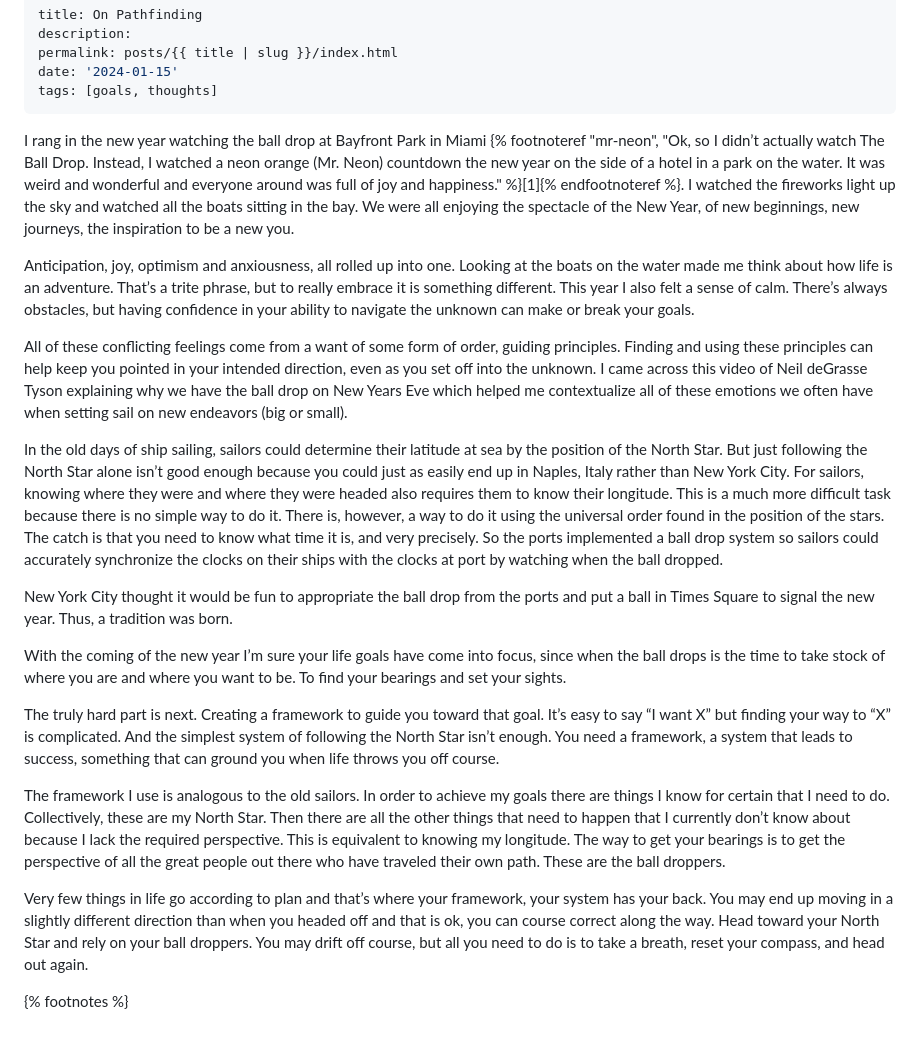
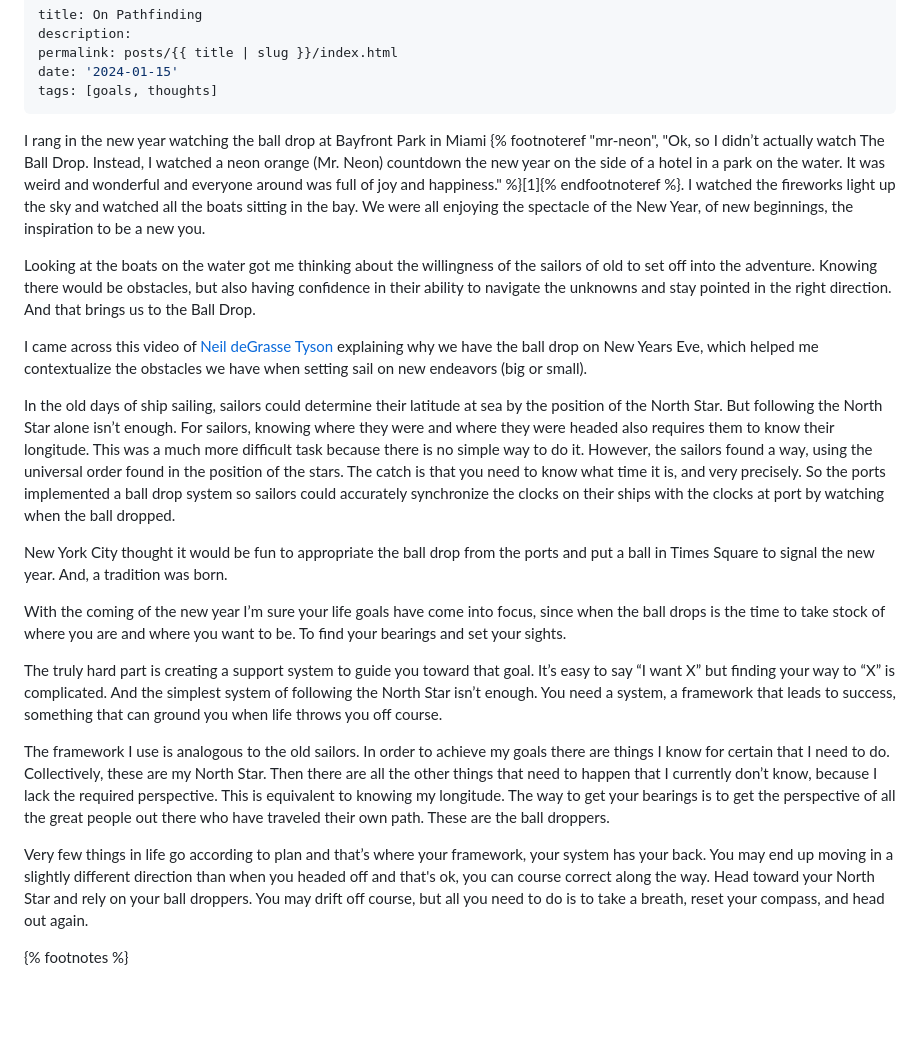
Before and after one commit to jendewalt/blog, a Markdown page: src/posts/on-pathfinding.md, the part around the change. Drawn GitHub-style; blank space fills up the shorter version.

```diff
--- a/src/posts/on-pathfinding.md
+++ b/src/posts/on-pathfinding.md
@@ -6,23 +6,22 @@ date: '2024-01-15'
 tags: [goals, thoughts]
 ---
 
-I rang in the new year watching the ball drop at Bayfront Park in Miami {% footnoteref "mr-neon", "Ok, so I didn’t actually watch The Ball Drop. Instead, I watched a neon orange (Mr. Neon) countdown the new year on the side of a hotel in a park on the water. It was weird and wonderful and everyone around was full of joy and happiness." %}[1]{% endfootnoteref %}. I watched the fireworks light up the sky and watched all the boats sitting in the bay. We were all enjoying the spectacle of the New Year, of new beginnings, new journeys, the inspiration to be a new you.
+I rang in the new year watching the ball drop at Bayfront Park in Miami {% footnoteref "mr-neon", "Ok, so I didn’t actually watch The Ball Drop. Instead, I watched a neon orange (Mr. Neon) countdown the new year on the side of a hotel in a park on the water. It was weird and wonderful and everyone around was full of joy and happiness." %}[1]{% endfootnoteref %}. I watched the fireworks light up the sky and watched all the boats sitting in the bay. We were all enjoying the spectacle of the New Year, of new beginnings, the inspiration to be a new you.
 
-Anticipation, joy, optimism and anxiousness, all rolled up into one. Looking at the boats on the water made me think about how life is an adventure. That’s a trite phrase, but to really embrace it is something different. This year I also felt a sense of calm. There’s always obstacles, but having confidence in your ability to navigate the unknown can make or break your goals.
+Looking at the boats on the water got me thinking about the willingness of the sailors of old to set off into the adventure. Knowing there would be obstacles, but also having confidence in their ability to navigate the unknowns and stay pointed in the right direction. And that brings us to the Ball Drop.
 
-All of these conflicting feelings come from a want of some form of order, guiding principles. Finding and using these principles can help keep you pointed in your intended direction, even as you set off into the unknown. I came across this video of Neil deGrasse Tyson explaining why we have the ball drop on New Years Eve which helped me contextualize all of these emotions we often have when setting sail on new endeavors (big or small).
+I came across this video of <a href="https://www.youtube.com/watch?v=6XhRjh4CLtw" target="_blank">Neil deGrasse Tyson</a> explaining why we have the ball drop on New Years Eve, which helped me contextualize the obstacles we have when setting sail on new endeavors (big or small).
 
-In the old days of ship sailing, sailors could determine their latitude at sea by the position of the North Star. But just following the North Star alone isn’t good enough because you could just as easily end up in Naples, Italy rather than New York City. For sailors, knowing where they were and where they were headed also requires them to know their longitude. This is a much more difficult task because there is no simple way to do it. There is, however, a way to do it using the universal order found in the position of the stars. The catch is that you need to know what time it is, and very precisely. So the ports implemented a ball drop system so sailors could accurately synchronize the clocks on their ships with the clocks at port by watching when the ball dropped.
+In the old days of ship sailing, sailors could determine their latitude at sea by the position of the North Star. But following the North Star alone isn’t enough. For sailors, knowing where they were and where they were headed also requires them to know their longitude. This was a much more difficult task because there is no simple way to do it. However, the sailors found a way, using the universal order found in the position of the stars. The catch is that you need to know what time it is, and very precisely. So the ports implemented a ball drop system so sailors could accurately synchronize the clocks on their ships with the clocks at port by watching when the ball dropped.
 
-
-New York City thought it would be fun to appropriate the ball drop from the ports and put a ball in Times Square to signal the new year. Thus, a tradition was born.
+New York City thought it would be fun to appropriate the ball drop from the ports and put a ball in Times Square to signal the new year. And, a tradition was born.
 
 With the coming of the new year I’m sure your life goals have come into focus, since when the ball drops is the time to take stock of where you are and where you want to be. To find your bearings and set your sights.
 
-The truly hard part is next. Creating a framework to guide you toward that goal. It’s easy to say “I want X” but finding your way to “X” is complicated. And the simplest system of following the North Star isn’t enough. You need a framework, a system that leads to success, something that can ground you when life throws you off course.
+The truly hard part is creating a support system to guide you toward that goal. It’s easy to say “I want X” but finding your way to “X” is complicated. And the simplest system of following the North Star isn’t enough. You need a system, a framework that leads to success, something that can ground you when life throws you off course.
 
-The framework I use is analogous to the old sailors. In order to achieve my goals there are things I know for certain that I need to do. Collectively, these are my North Star. Then there are all the other things that need to happen that I currently don’t know about because I lack the required perspective. This is equivalent to knowing my longitude. The way to get your bearings is to get the perspective of all the great people out there who have traveled their own path. These are the ball droppers.
+The framework I use is analogous to the old sailors. In order to achieve my goals there are things I know for certain that I need to do. Collectively, these are my North Star. Then there are all the other things that need to happen that I currently don’t know, because I lack the required perspective. This is equivalent to knowing my longitude. The way to get your bearings is to get the perspective of all the great people out there who have traveled their own path. These are the ball droppers.
 
-Very few things in life go according to plan and that’s where your framework, your system has your back. You may end up moving in a slightly different direction than when you headed off and that is ok, you can course correct along the way. Head toward your North Star and rely on your ball droppers. You may drift off course, but all you need to do is to take a breath, reset your compass, and head out again.
+Very few things in life go according to plan and that’s where your framework, your system has your back. You may end up moving in a slightly different direction than when you headed off and that's ok, you can course correct along the way. Head toward your North Star and rely on your ball droppers. You may drift off course, but all you need to do is to take a breath, reset your compass, and head out again.
 
 {% footnotes %}
```
Also changed, not shown: 1 other file.
